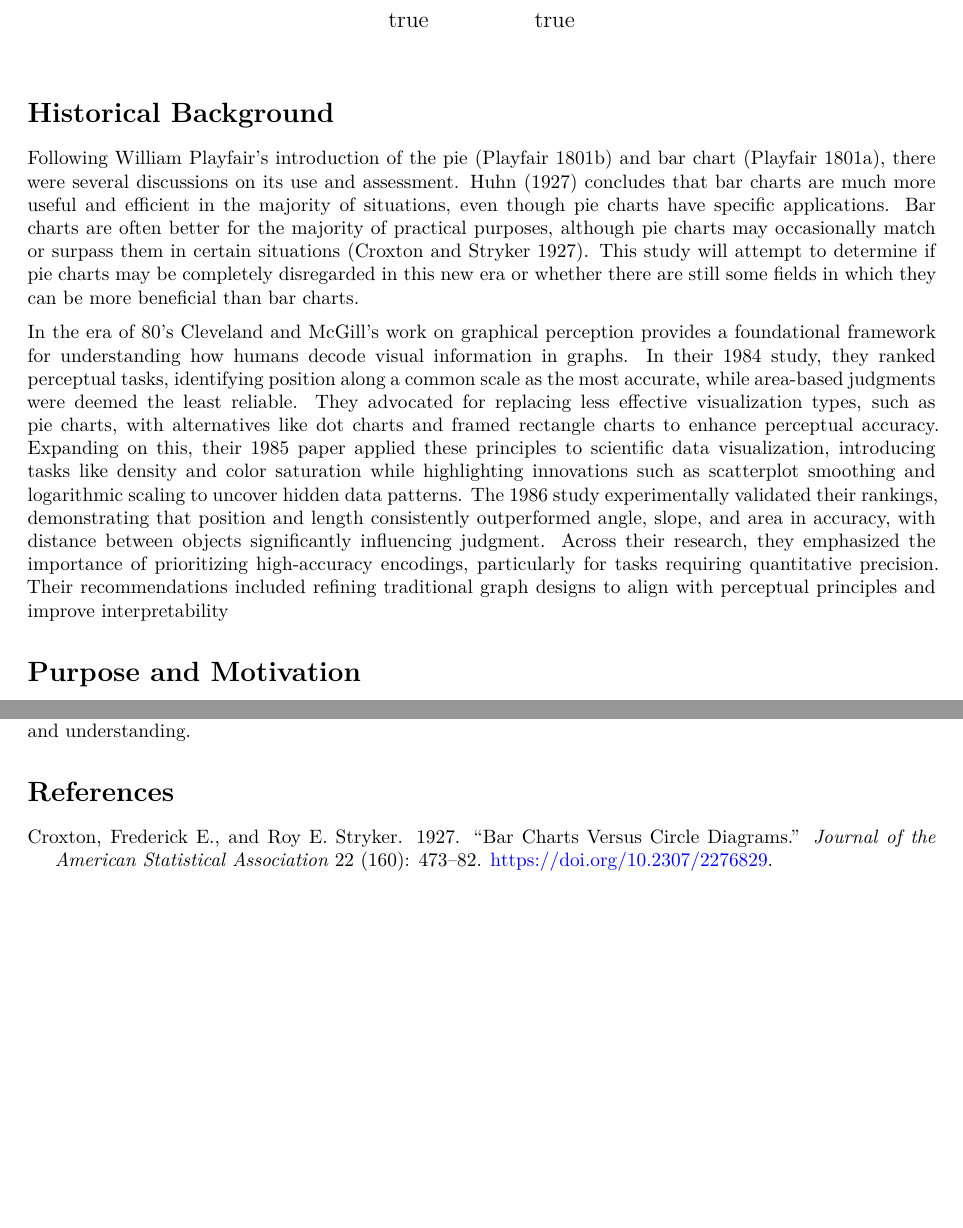
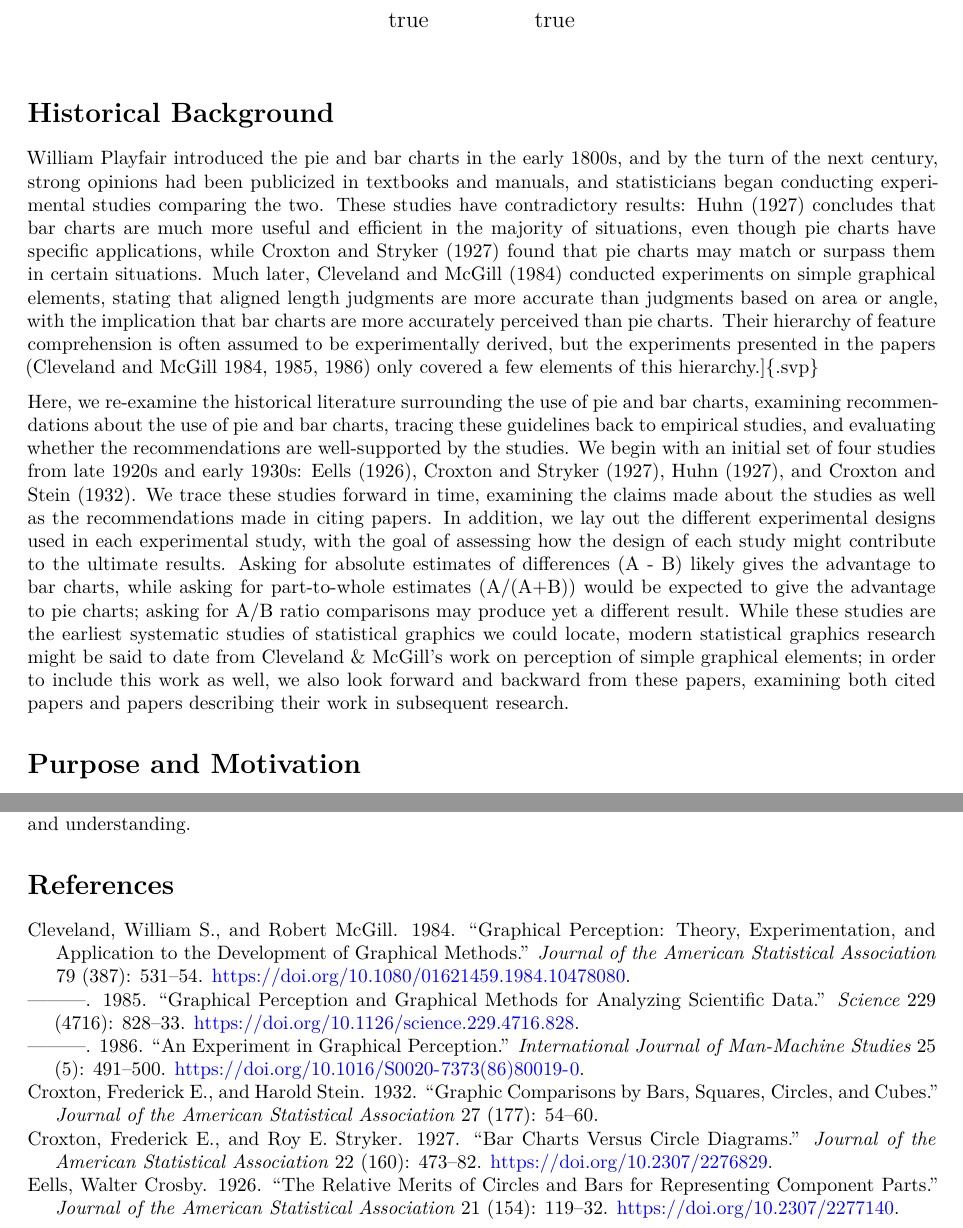
Before and after one commit to srvanderplas/100-years-pies-bars, a Quarto document (index.qmd): two parts of pages 1 and 2 of 2 before the commit and two parts of pages 1 and 2 of 3 after it, joined at a grey line, cut so that both start at the same text, the shorter picture padded with empty space. Rendered offline with R 4.5, knitr and Pandoc in place of Quarto, then LaTeX, with nearby package versions.

Commit message:
starting edits

```diff
--- a/index.qmd
+++ b/index.qmd
@@ -46,18 +46,17 @@ commands: [mt,svp]
 
 # Historical Background
 
-Following William Playfair's introduction of the pie [@playfair1801statistical] and bar chart [@playfairCommercialPoliticalAtlas1801], there were several discussions on its use and assessment.
-@vonhuhnFurtherStudiesGraphic1927 concludes that bar charts are much more useful and efficient in the majority of situations, even though pie charts have specific applications.
-Bar charts are often better for the majority of practical purposes, although pie charts may occasionally match or surpass them in certain situations [@croxtonBarChartsCircle1927].
-This study will attempt to determine if pie charts may be completely disregarded in this new era or whether there are still some fields in which they can be more beneficial than bar charts.
+William Playfair introduced the pie and bar charts in the early 1800s[, and by the turn of the next century, strong opinions had been publicized in textbooks and manuals, and statisticians began conducting experimental studies comparing the two.]{.svp}
+[These studies have contradictory results: ]{.svp}
+@vonhuhnFurtherStudiesGraphic1927 concludes that bar charts are much more useful and efficient in the majority of situations, even though pie charts have specific applications[, while @croxtonBarChartsCircle1927 found that pie charts may match or surpass them in certain situations.]{.svp}
+[Much later, @clevelandGraphicalPerceptionTheory1984 conducted experiments on simple graphical elements, stating that aligned length judgments are more accurate than judgments based on area or angle, with the implication that bar charts are more accurately perceived than pie charts.]{.svp}
+Their hierarchy of feature comprehension is often assumed to be experimentally derived, but the experiments presented in the papers [@clevelandGraphicalPerceptionTheory1984;@clevelandGraphicalPerceptionGraphical1985;@clevelandExperimentGraphicalPerception1986] only covered a few elements of this hierarchy.]{.svp}
 
-In the era of 80’s Cleveland and McGill's work on graphical perception provides a foundational framework for understanding how humans decode visual information in graphs.
-In their 1984 study, they ranked perceptual tasks, identifying position along a common scale as the most accurate, while area-based judgments were deemed the least reliable.
-They advocated for replacing less effective visualization types, such as pie charts, with alternatives like dot charts and framed rectangle charts to enhance perceptual accuracy.
-Expanding on this, their 1985 paper applied these principles to scientific data visualization, introducing tasks like density and color saturation while highlighting innovations such as scatterplot smoothing and logarithmic scaling to uncover hidden data patterns.
-The 1986 study experimentally validated their rankings, demonstrating that position and length consistently outperformed angle, slope, and area in accuracy, with distance between objects significantly influencing judgment.
-Across their research, they emphasized the importance of prioritizing high-accuracy encodings, particularly for tasks requiring quantitative precision.
-Their recommendations included refining traditional graph designs to align with perceptual principles and improve interpretability
+[Here, we re-examine the historical literature surrounding the use of pie and bar charts, examining recommendations about the use of pie and bar charts, tracing these guidelines back to empirical studies, and evaluating whether the recommendations are well-supported by the studies.]{.svp}
+[We begin with an initial set of four studies from late 1920s and early 1930s: @eellsRelativeMeritsCircles1926, @croxtonBarChartsCircle1927, @vonhuhnFurtherStudiesGraphic1927, and @croxtonGraphicComparisonsBars1932.]{.svp}
+[We trace these studies forward in time, examining the claims made about the studies as well as the recommendations made in citing papers.]{.svp}
+[In addition, we lay out the different experimental designs used in each experimental study, with the goal of assessing how the design of each study might contribute to the ultimate results. Asking for absolute estimates of differences (A - B) likely gives the advantage to bar charts, while asking for part-to-whole estimates (A/(A+B)) would be expected to give the advantage to pie charts; asking for A/B ratio comparisons may produce yet a different result.]{.svp}
+[While these studies are the earliest systematic studies of statistical graphics we could locate, modern statistical graphics research might be said to date from Cleveland & McGill's work on perception of simple graphical elements; in order to include this work as well, we also look forward and backward from these papers, examining both cited papers and papers describing their work in subsequent research.]{.svp}
 
 # Purpose and Motivation
 
```
